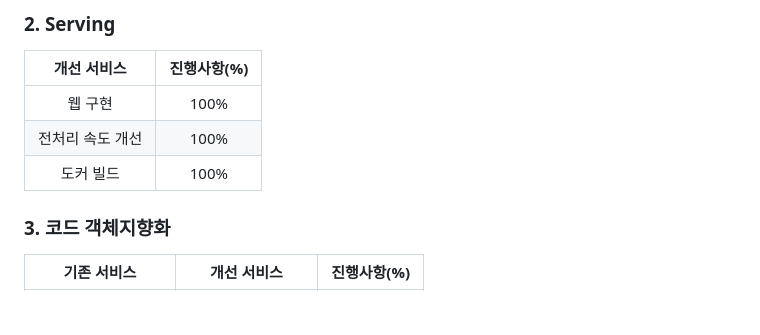
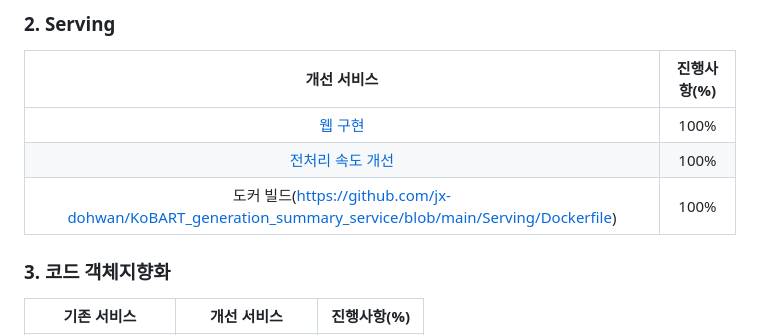
Before and after one commit to jx-dohwan/KoBART_generation_summary_service, a Markdown page: README.md, the part around the change. Rendered like a GitHub page; blank space fills up the shorter version.

```diff
--- a/README.md
+++ b/README.md
@@ -63,9 +63,9 @@ docker run -d -p 3000:3000 flask
 ### 2. Serving
 개선 서비스|진행사항(%)|
 |:----------:|:------:|
-|웹 구현|100%|
-|전처리 속도 개선|100%|
-|도커 빌드|100%|
+|[웹 구현](https://github.com/jx-dohwan/KoBART_generation_summary_service/tree/main/Serving)|100%|
+|[전처리 속도 개선](https://github.com/jx-dohwan/KoBART_generation_summary_service/blob/main/Serving/preprocessor.py)|100%|
+|도커 빌드(https://github.com/jx-dohwan/KoBART_generation_summary_service/blob/main/Serving/Dockerfile)|100%|
 
 ### 3. 코드 객체지향화
 |기존 서비스|개선 서비스|진행사항(%)|
```
